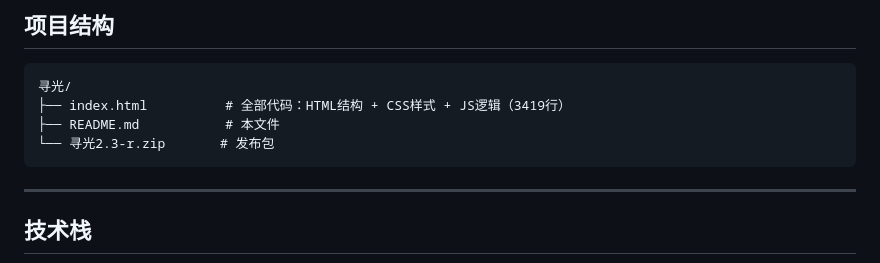
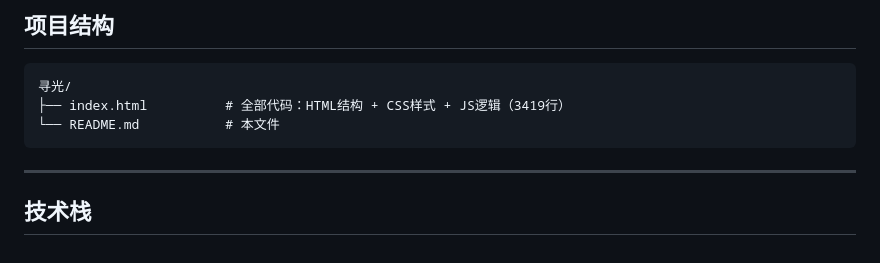
Before and after one commit to WTL2035/xunguang, a Markdown page: README.md, the part around the change. GitHub-like rendering.

````diff
--- a/README.md
+++ b/README.md
@@ -596,8 +596,7 @@ npx serve .
 ```
 寻光/
 ├── index.html          # 全部代码：HTML结构 + CSS样式 + JS逻辑（3419行）
-├── README.md           # 本文件
-└── 寻光2.3-r.zip       # 发布包
+└── README.md           # 本文件
 ```
 
 ---
````
